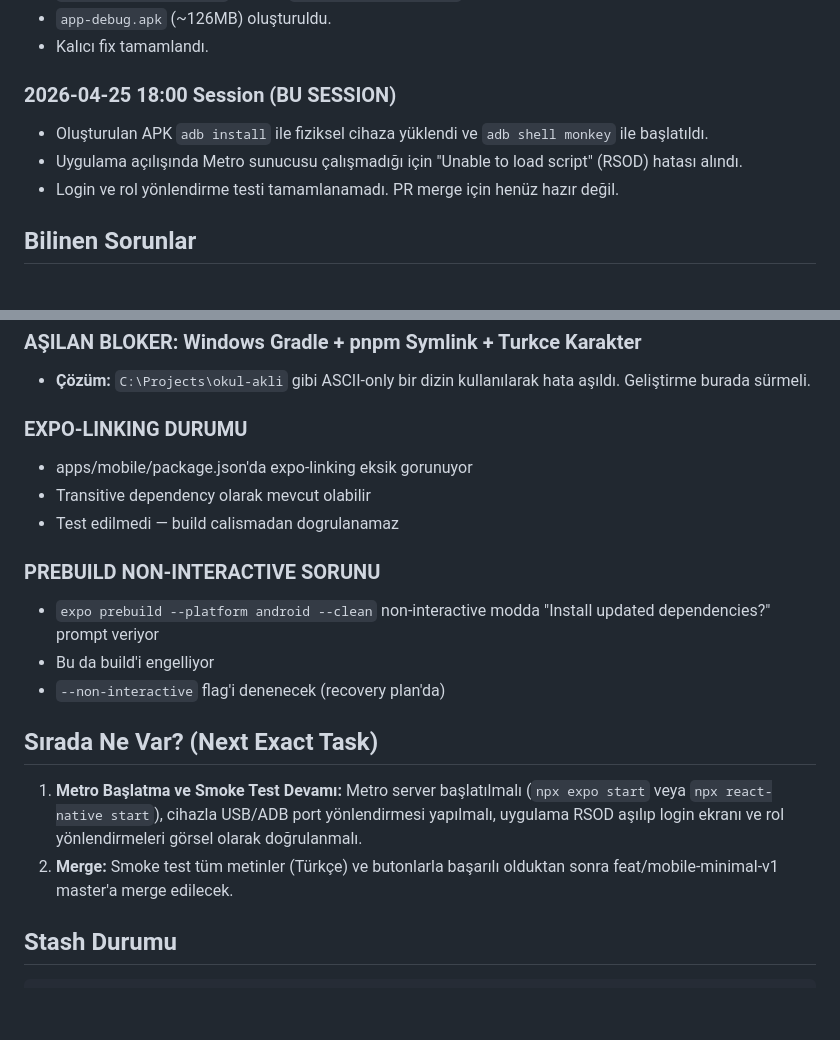
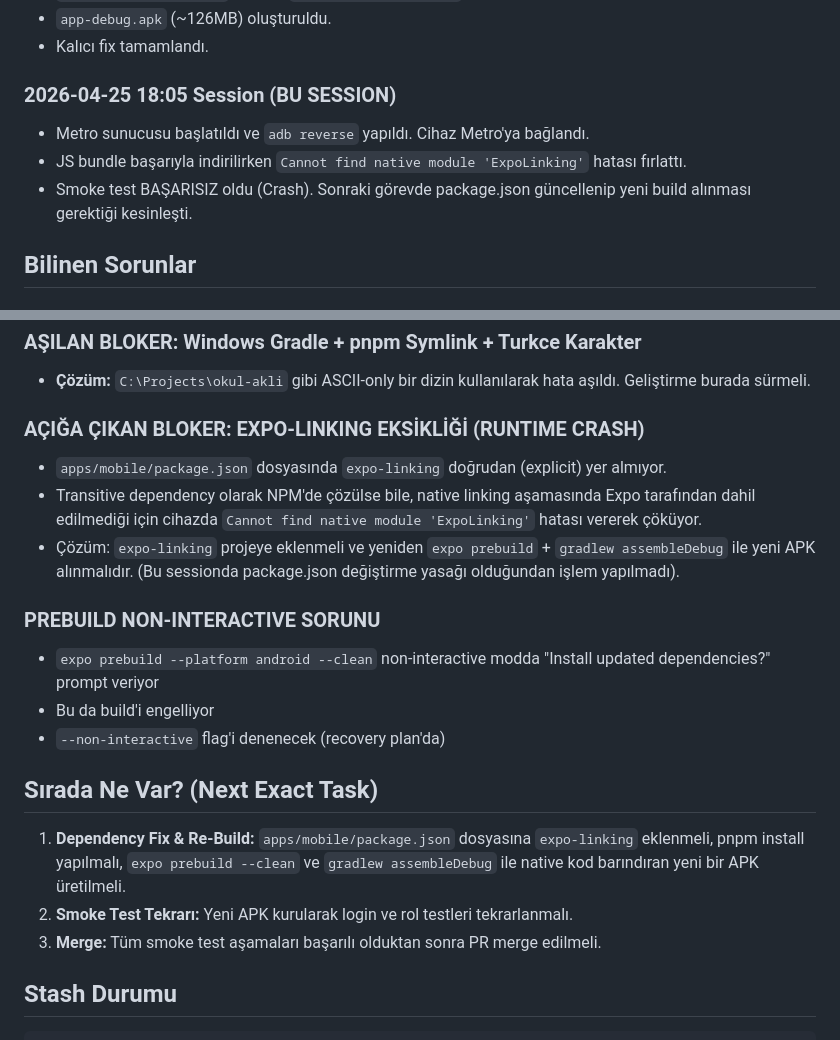
Before and after one commit to lastlord444/okul-akli, a Markdown page: .project-os/memory/session-handoff.md, 2 parts joined by grey strips. GitHub-like rendering; blank space fills up the shorter version.

Commit message:
docs(mobile): record expo-linking native runtime crash

````diff
--- a/.project-os/memory/session-handoff.md
+++ b/.project-os/memory/session-handoff.md
@@ -49,10 +49,10 @@ Bu session'da Kotlin/Compose Mismatch hatası için "Local Generated Android Pro
 - `app-debug.apk` (~126MB) oluşturuldu.
 - Kalıcı fix tamamlandı.
 
-### 2026-04-25 18:00 Session (BU SESSION)
-- Oluşturulan APK `adb install` ile fiziksel cihaza yüklendi ve `adb shell monkey` ile başlatıldı.
-- Uygulama açılışında Metro sunucusu çalışmadığı için "Unable to load script" (RSOD) hatası alındı.
-- Login ve rol yönlendirme testi tamamlanamadı. PR merge için henüz hazır değil.
+### 2026-04-25 18:05 Session (BU SESSION)
+- Metro sunucusu başlatıldı ve `adb reverse` yapıldı. Cihaz Metro'ya bağlandı.
+- JS bundle başarıyla indirilirken `Cannot find native module 'ExpoLinking'` hatası fırlattı.
+- Smoke test BAŞARISIZ oldu (Crash). Sonraki görevde package.json güncellenip yeni build alınması gerektiği kesinleşti.
 
 ## Bilinen Sorunlar
 
@@ -64,10 +64,10 @@ Bu session'da Kotlin/Compose Mismatch hatası için "Local Generated Android Pro
 ### AŞILAN BLOKER: Windows Gradle + pnpm Symlink + Turkce Karakter
 - **Çözüm:** `C:\Projects\okul-akli` gibi ASCII-only bir dizin kullanılarak hata aşıldı. Geliştirme burada sürmeli.
 
-### EXPO-LINKING DURUMU
-- apps/mobile/package.json'da expo-linking eksik gorunuyor
-- Transitive dependency olarak mevcut olabilir
-- Test edilmedi — build calismadan dogrulanamaz
+### AÇIĞA ÇIKAN BLOKER: EXPO-LINKING EKSİKLİĞİ (RUNTIME CRASH)
+- `apps/mobile/package.json` dosyasında `expo-linking` doğrudan (explicit) yer almıyor.
+- Transitive dependency olarak NPM'de çözülse bile, native linking aşamasında Expo tarafından dahil edilmediği için cihazda `Cannot find native module 'ExpoLinking'` hatası vererek çöküyor.
+- Çözüm: `expo-linking` projeye eklenmeli ve yeniden `expo prebuild` + `gradlew assembleDebug` ile yeni APK alınmalıdır. (Bu sessionda package.json değiştirme yasağı olduğundan işlem yapılmadı).
 
 ### PREBUILD NON-INTERACTIVE SORUNU
 - `expo prebuild --platform android --clean` non-interactive modda "Install updated dependencies?" prompt veriyor
@@ -76,8 +76,9 @@ Bu session'da Kotlin/Compose Mismatch hatası için "Local Generated Android Pro
 
 ## Sırada Ne Var? (Next Exact Task)
 
-1. **Metro Başlatma ve Smoke Test Devamı:** Metro server başlatılmalı (`npx expo start` veya `npx react-native start`), cihazla USB/ADB port yönlendirmesi yapılmalı, uygulama RSOD aşılıp login ekranı ve rol yönlendirmeleri görsel olarak doğrulanmalı.
-2. **Merge:** Smoke test tüm metinler (Türkçe) ve butonlarla başarılı olduktan sonra feat/mobile-minimal-v1 master'a merge edilecek.
+1. **Dependency Fix & Re-Build:** `apps/mobile/package.json` dosyasına `expo-linking` eklenmeli, pnpm install yapılmalı, `expo prebuild --clean` ve `gradlew assembleDebug` ile native kod barındıran yeni bir APK üretilmeli.
+2. **Smoke Test Tekrarı:** Yeni APK kurularak login ve rol testleri tekrarlanmalı.
+3. **Merge:** Tüm smoke test aşamaları başarılı olduktan sonra PR merge edilmeli.
 
 ## Stash Durumu
 ```
````
Also changed, not shown: .project-os/memory/mobile-current-truth.md (+4 -4 lines).
